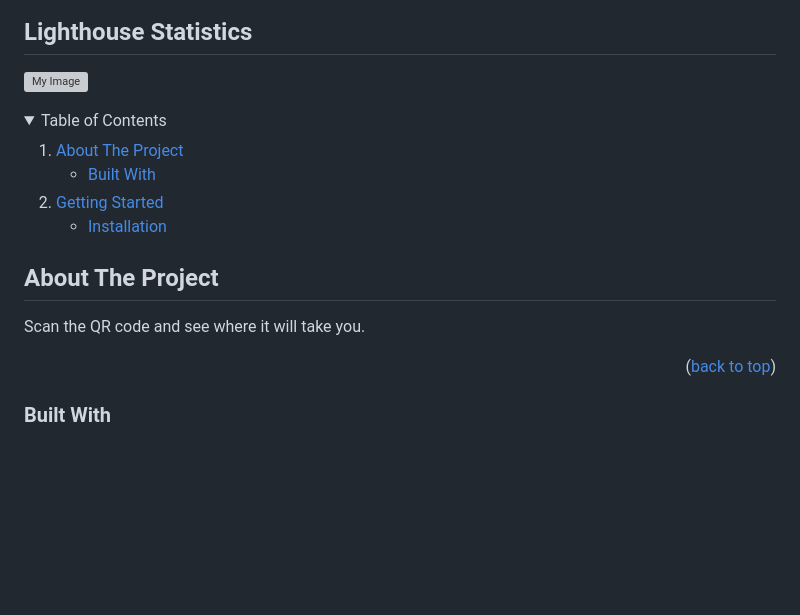
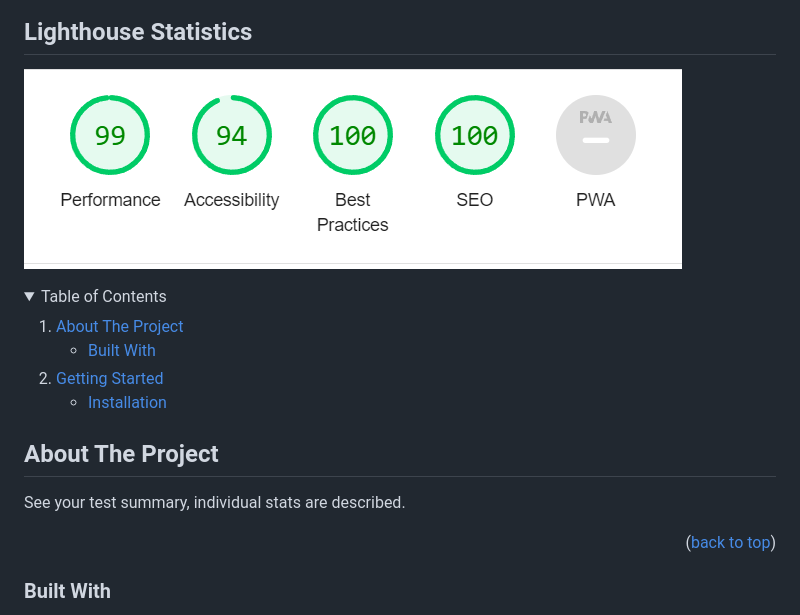
Before and after one commit to PIQON/ResultsSummary, a Markdown page: README.md, the part around the change. GitHub-like rendering; pictures changed too: assets/images/lighthouse.png (added); folded sections open; blank space fills up the shorter version; grey boxes are pictures that could not be loaded.

Commit message:
improve readme

```diff
--- a/README.md
+++ b/README.md
@@ -15,7 +15,7 @@
 
 ## Lighthouse Statistics
 
-![My Image](images/lighthouse.png)
+![My Image](assets/images/lighthouse.png)
 
 <!-- TABLE OF CONTENTS -->
 <details>
@@ -40,7 +40,7 @@
 
 ## About The Project
 
-Scan the QR code and see where it will take you.
+See your test summary, individual stats are described.
 
 <p align="right">(<a href="#readme-top">back to top</a>)</p>
 
```
